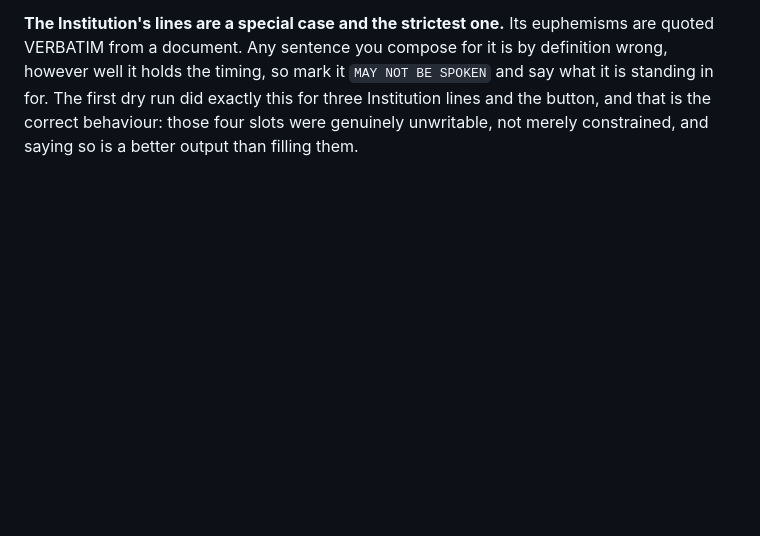
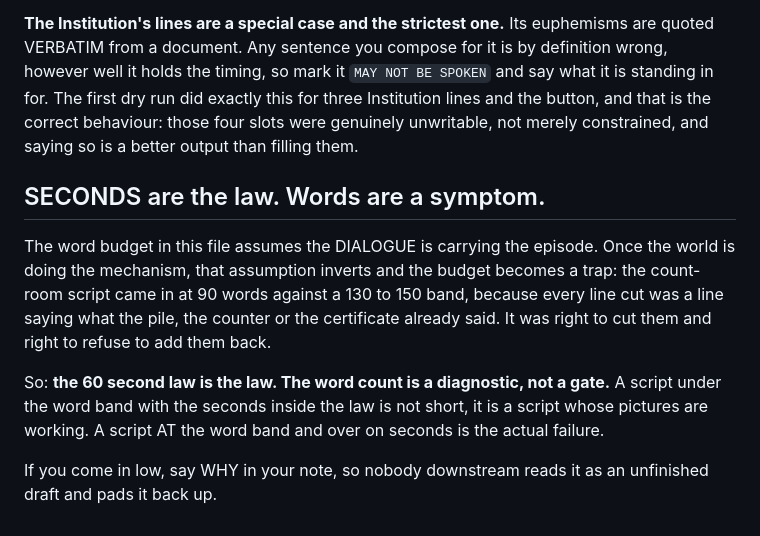
Before and after one commit to Talonsturgill/thebigfunny, a Markdown page: .claude/agents/writer.md, the part around the change. Rendered like a GitHub page; blank space fills up the shorter version.

```diff
--- a/.claude/agents/writer.md
+++ b/.claude/agents/writer.md
@@ -178,3 +178,20 @@ is by definition wrong, however well it holds the timing, so mark it
 exactly this for three Institution lines and the button, and that is the correct
 behaviour: those four slots were genuinely unwritable, not merely constrained,
 and saying so is a better output than filling them.
+
+## SECONDS are the law. Words are a symptom.
+
+The word budget in this file assumes the DIALOGUE is carrying the episode. Once
+the world is doing the mechanism, that assumption inverts and the budget becomes
+a trap: the count-room script came in at 90 words against a 130 to 150 band,
+because every line cut was a line saying what the pile, the counter or the
+certificate already said. It was right to cut them and right to refuse to add
+them back.
+
+So: **the 60 second law is the law. The word count is a diagnostic, not a
+gate.** A script under the word band with the seconds inside the law is not
+short, it is a script whose pictures are working. A script AT the word band and
+over on seconds is the actual failure.
+
+If you come in low, say WHY in your note, so nobody downstream reads it as an
+unfinished draft and pads it back up.
```
Also changed, not shown: .claude/agents/production-designer.md (+8 -1 lines).
